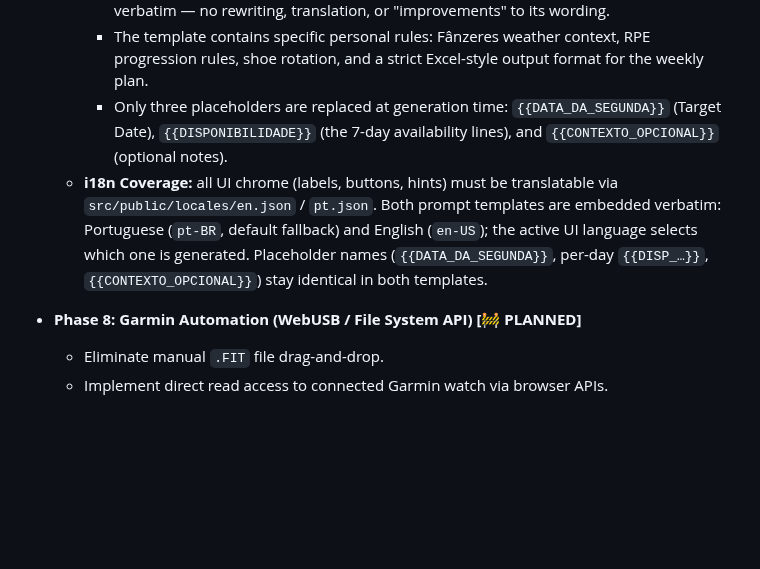
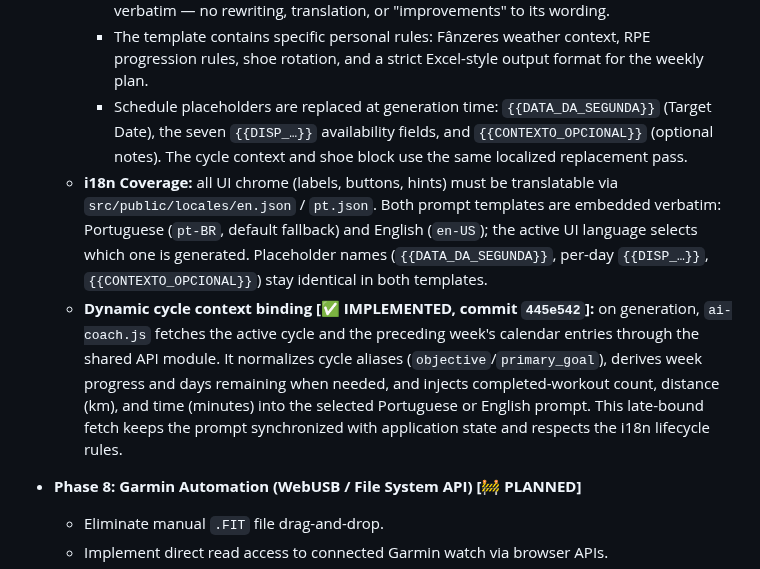
Before and after one commit to fracon/training-assistant, a Markdown page: AGENTS.md, the part around the change. Drawn GitHub-style; blank space fills up the shorter version.

```diff
--- a/AGENTS.md
+++ b/AGENTS.md
@@ -150,8 +150,9 @@ Whenever starting the development of a new feature, you MUST follow this strict
   - **The Prompt Template Requirement (CRITICAL):**
     - The exact Portuguese prompt template provided by the user MUST be strictly used verbatim — no rewriting, translation, or "improvements" to its wording.
     - The template contains specific personal rules: Fânzeres weather context, RPE progression rules, shoe rotation, and a strict Excel-style output format for the weekly plan.
-    - Only three placeholders are replaced at generation time: `{{DATA_DA_SEGUNDA}}` (Target Date), `{{DISPONIBILIDADE}}` (the 7-day availability lines), and `{{CONTEXTO_OPCIONAL}}` (optional notes).
+    - Schedule placeholders are replaced at generation time: `{{DATA_DA_SEGUNDA}}` (Target Date), the seven `{{DISP_…}}` availability fields, and `{{CONTEXTO_OPCIONAL}}` (optional notes). The cycle context and shoe block use the same localized replacement pass.
   - **i18n Coverage:** all UI chrome (labels, buttons, hints) must be translatable via `src/public/locales/en.json` / `pt.json`. Both prompt templates are embedded verbatim: Portuguese (`pt-BR`, default fallback) and English (`en-US`); the active UI language selects which one is generated. Placeholder names (`{{DATA_DA_SEGUNDA}}`, per-day `{{DISP_…}}`, `{{CONTEXTO_OPCIONAL}}`) stay identical in both templates.
+  - **Dynamic cycle context binding [✅ IMPLEMENTED, commit `445e542`]:** on generation, `ai-coach.js` fetches the active cycle and the preceding week's calendar entries through the shared API module. It normalizes cycle aliases (`objective`/`primary_goal`), derives week progress and days remaining when needed, and injects completed-workout count, distance (km), and time (minutes) into the selected Portuguese or English prompt. This late-bound fetch keeps the prompt synchronized with application state and respects the i18n lifecycle rules.
 
 - **Phase 8: Garmin Automation (WebUSB / File System API) [🚧 PLANNED]**
   - Eliminate manual `.FIT` file drag-and-drop.
```
Also changed, not shown: README.md (+6 -0 lines).
